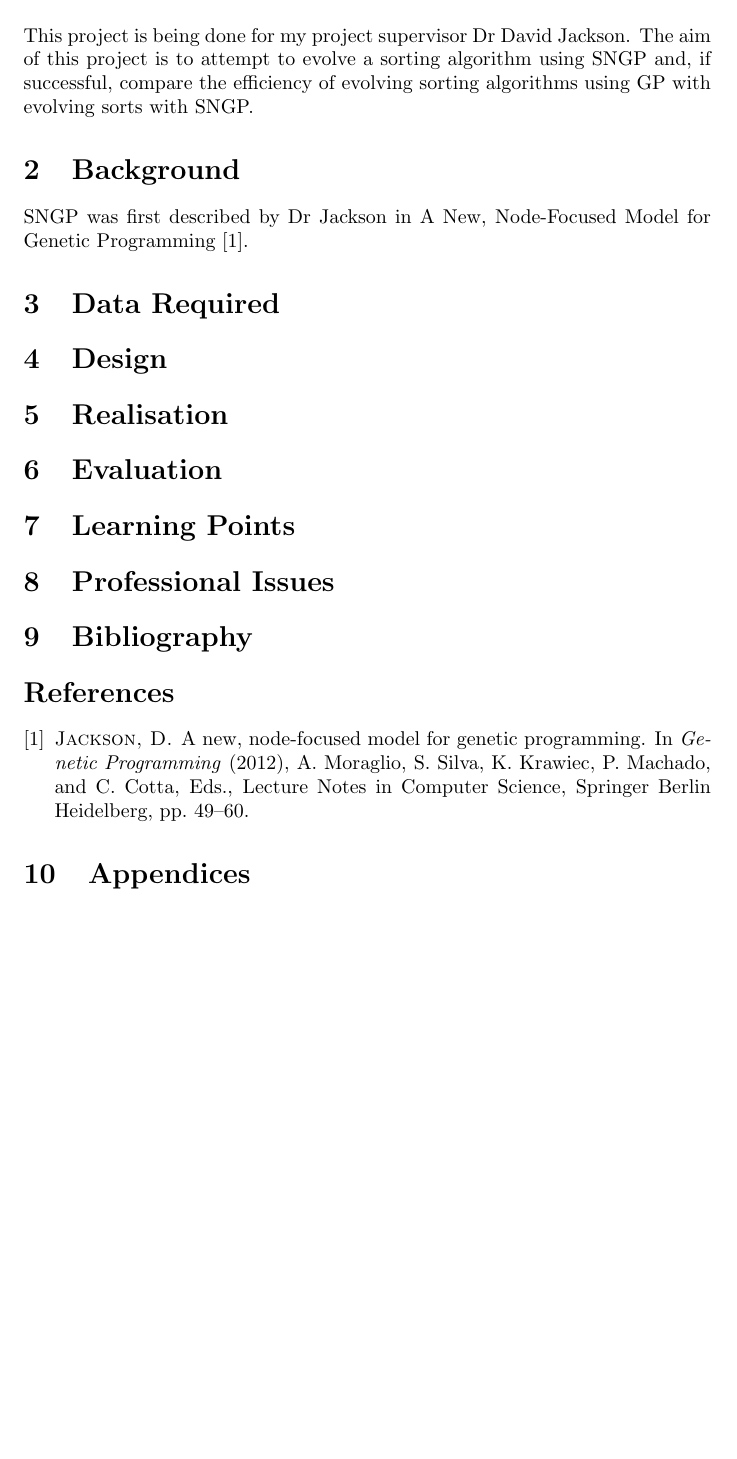
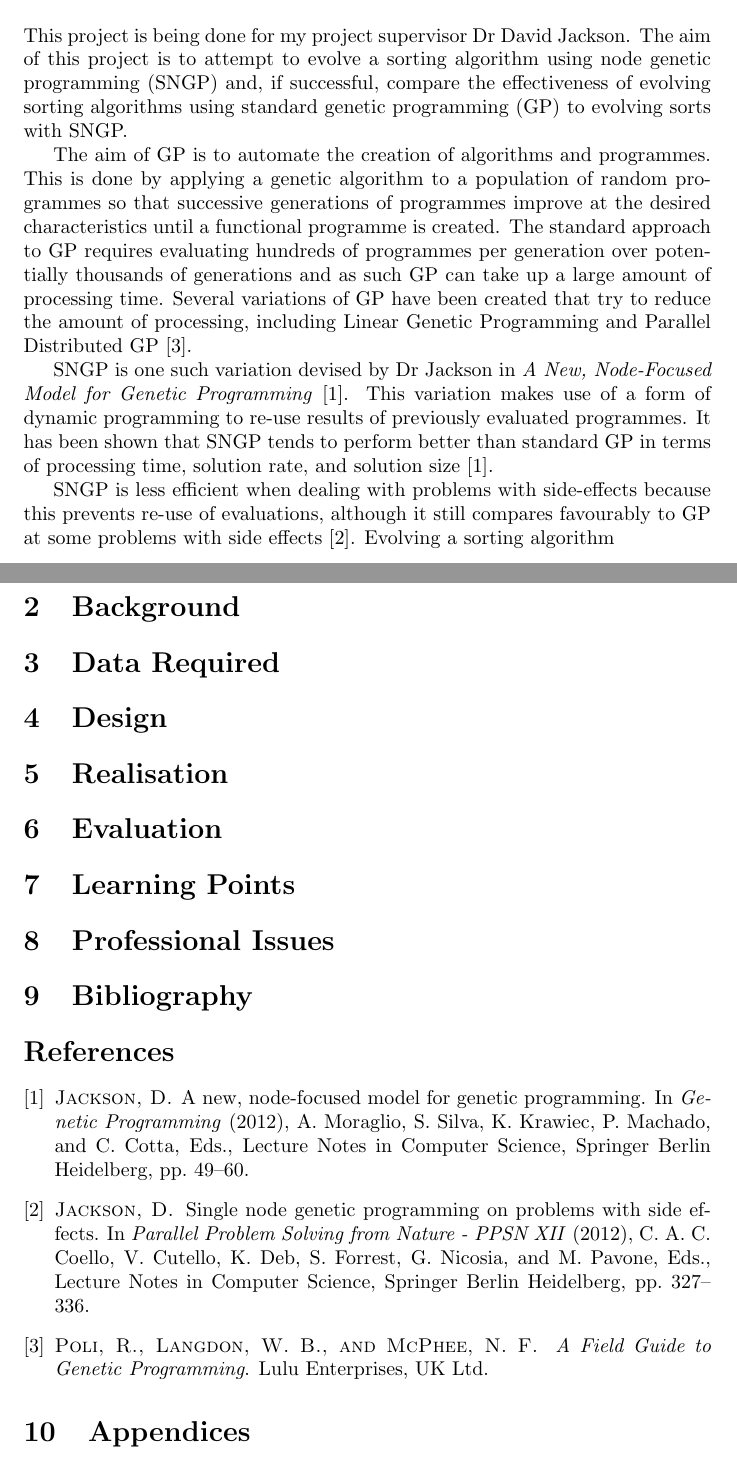
Before and after one commit to RobinLockyer/Honours-Year-Project, a LaTeX paper (report/report.tex): part of page 2 of 2 before the commit and two parts of pages 2 and 3 of 3 after it, the two joined at a grey line, cut so that both start at the same text, the shorter picture padded with empty space. Compiled offline with pdfLaTeX.

Commit message:
More work on report

```diff
--- a/report/report.tex
+++ b/report/report.tex
@@ -25,11 +25,18 @@
 
 	\section{Introduction}
 
-		This project is being done for my project supervisor Dr David Jackson. The aim of this project is to attempt to evolve a sorting algorithm using SNGP and, if successful, compare the efficiency of evolving sorting algorithms using GP with evolving sorts with SNGP.
+		This project is being done for my project supervisor Dr David Jackson. The aim of this project is to attempt to evolve a sorting algorithm using node genetic programming (SNGP) and, if successful, compare the effectiveness of evolving sorting algorithms using standard genetic programming (GP) to evolving sorts with SNGP.
+
+		The aim of GP is to automate the creation of algorithms and programmes. This is done by applying a genetic algorithm to a population of random programmes so that successive generations of programmes improve at the desired characteristics until a functional programme is created.
+		The standard approach to GP requires evaluating hundreds of programmes per generation over potentially thousands of generations and as such GP can take up a large amount of processing time. Several variations of GP have been created that try to reduce the amount of processing, including Linear Genetic Programming and Parallel Distributed GP \cite{poli_field_2008}.
+
+		SNGP is one such variation devised by Dr Jackson in \textit{A New, Node-Focused Model for Genetic Programming} \cite{jackson_new_2012}. This variation makes use of a form of dynamic programming to re-use results of previously evaluated programmes. It has been shown that SNGP tends to perform better than standard GP in terms of processing time, solution rate, and solution size \cite{jackson_new_2012}.
+
+		SNGP is less efficient when dealing with problems with side-effects because this prevents re-use of evaluations, although it still compares favourably to GP at some problems with side effects \cite{jackson_single_2012}. Evolving a sorting algorithm
+
 
 	\section{Background}
 
-		SNGP was first described by Dr Jackson in A New, Node-Focused Model for Genetic Programming \cite{jackson_new_2012}.
 
 
 
```
Also changed, not shown: report/report.bbl, report/report.pdf, report/report.tex (4 more changed lines), 6 other files.
